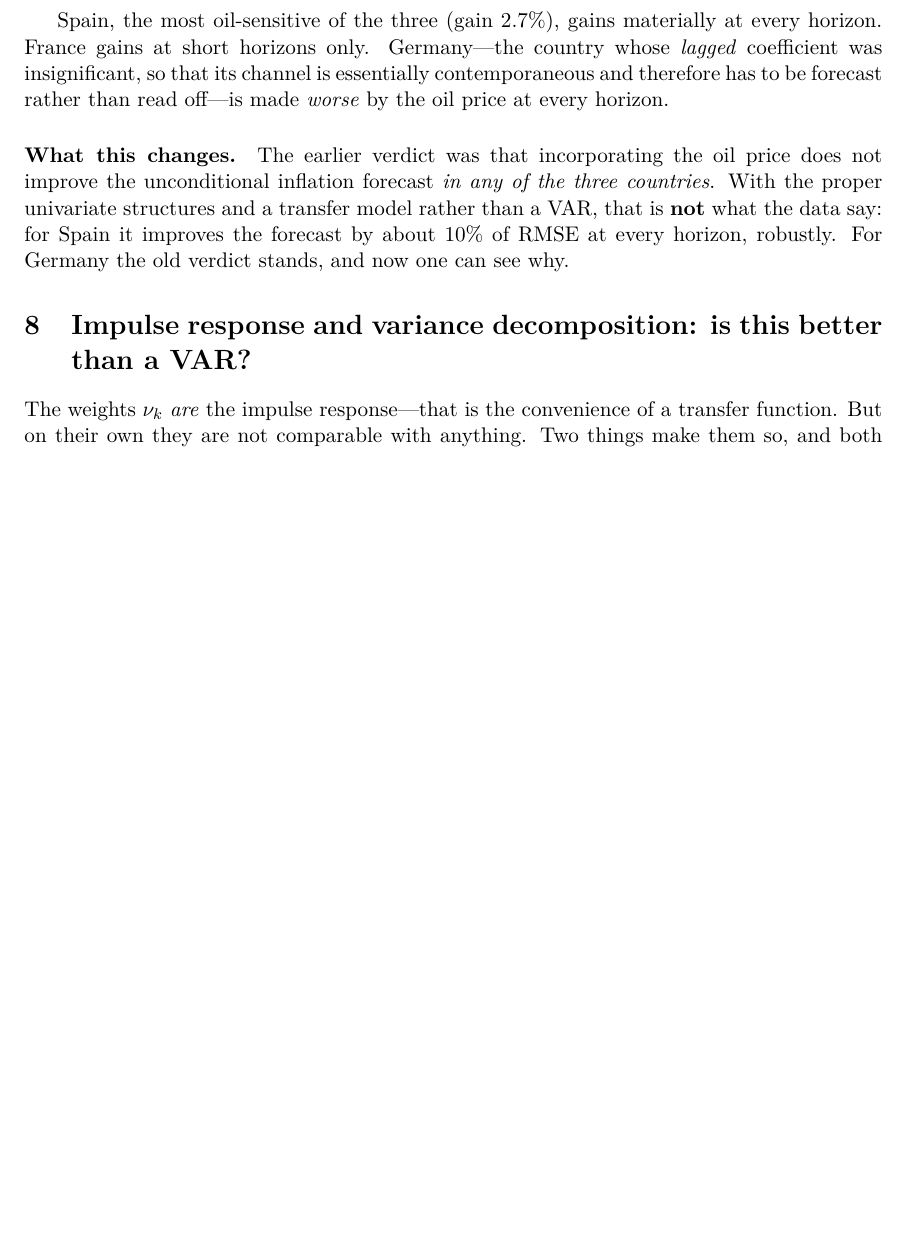
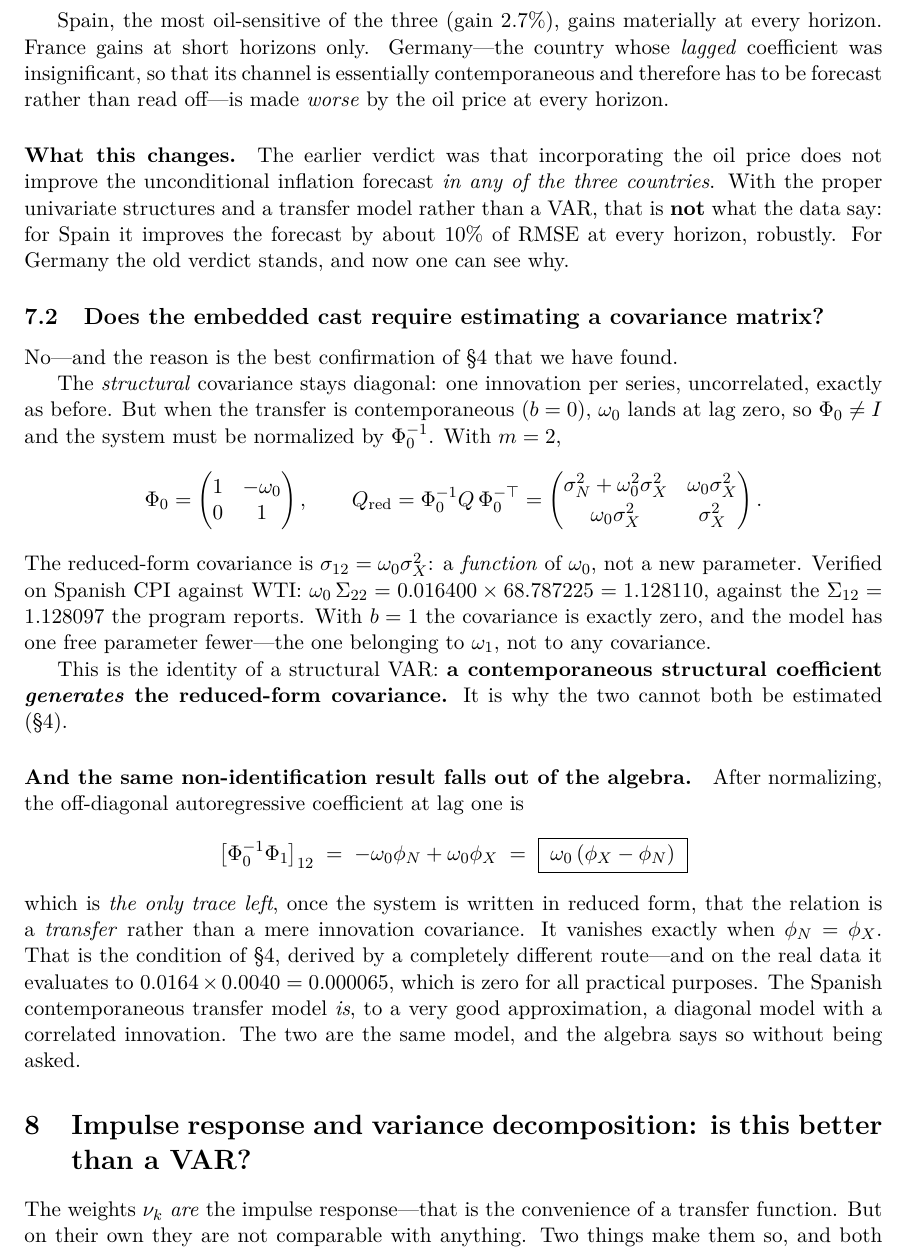
Before and after one commit to davidesg/atsw-gui, a LaTeX paper (docs/drtran-note.tex): part of page 12 of 15, cut so that both start at the same text, the shorter picture padded with empty space. Compiled offline with pdfLaTeX.

Commit message:
Con la FLT dentro del VARMA, la covarianza NO se estima: se DEDUCE
Pregunta del usuario: con la FLT en el VARMA, hace falta estimar la matriz de
varianzas y covarianzas? Tiene sentido que asi sea?

NO hace falta, y el porque es la mejor confirmacion de la seccion 4 que hemos
encontrado.

La Q ESTRUCTURAL sigue siendo diagonal: una innovacion por serie, incorrelacionadas.
Pero cuando la transferencia es CONTEMPORANEA (b=0), omega_0 cae en el retardo cero,
asi que Phi(0) != I y hay que normalizar por Phi(0)^-1. Con m=2:

    Phi(0) = [[1, -w0], [0, 1]]

    Q_red = Phi(0)^-1 Q Phi(0)^-T = [[ sN^2 + w0^2 sX^2 ,  w0 sX^2 ],
                                     [ w0 sX^2          ,  sX^2    ]]

La covarianza de la forma reducida es sigma_12 = omega_0 * sigma_X^2: una FUNCION de
omega_0, no un parametro nuevo. Verificado sobre IPC_ES <- WTI:

    omega_0 * Sigma_22 = 0.016400 * 68.787225 = 1.128110    (lo que predice el algebra)
    Sigma_12 que da drtran                    = 1.128097

Y con b=1 la covarianza es EXACTAMENTE cero, y el modelo tiene un parametro libre
menos -- el de omega_1, no el de ninguna covarianza. La cuenta de grados de libertad
no cambia.

Es la identidad del SVAR: un coeficiente estructural CONTEMPORANEO GENERA la
covarianza de la forma reducida. Por eso no se pueden estimar los dos.

Y EL MISMO RESULTADO DE NO IDENTIFICACION SALE SOLO DEL ALGEBRA. Tras normalizar, el
coeficiente AR fuera de la diagonal en el retardo uno es

    [Phi(0)^-1 Phi_1]_12 = -w0*phi_N + w0*phi_X = w0 * (phi_X - phi_N)

que es EL UNICO RASTRO que queda, en forma reducida, de que la relacion es una
TRANSFERENCIA y no una simple covarianza de innovaciones. Se anula exactamente
cuando phi_N = phi_X. Es la condicion de la seccion 4, deducida por un camino
completamente distinto. Y sobre los datos reales vale 0.0164 * 0.0040 = 0.000065:
cero a efectos practicos. El modelo espanol de transferencia contemporanea ES, con
muy buena aproximacion, un modelo diagonal con innovaciones correlacionadas. Son el
mismo modelo, y el algebra lo dice sin que se le pregunte.

Bateria: 207/207.

Co-Authored-By: Claude Opus 4.8 <noreply@anthropic.com>

```diff
--- a/docs/drtran-note.tex
+++ b/docs/drtran-note.tex
@@ -851,6 +851,51 @@ forecast by about $10\%$ of RMSE at every horizon, robustly. For Germany the old
 verdict stands, and now one can see why.
 
 
+
+\subsection{Does the embedded cast require estimating a covariance matrix?}
+\label{sec:embedcov}
+
+No---and the reason is the best confirmation of \S\ref{sec:identification} that we
+have found.
+
+The \emph{structural} covariance stays diagonal: one innovation per series,
+uncorrelated, exactly as before. But when the transfer is contemporaneous ($b=0$),
+$\omega_0$ lands at lag zero, so $\Phi_0 \ne I$ and the system must be normalized by
+$\Phi_0^{-1}$. With $m=2$,
+\[
+\Phi_0=\begin{pmatrix}1 & -\omega_0\\ 0 & 1\end{pmatrix},
+\qquad
+Q_{\text{red}}=\Phi_0^{-1}Q\,\Phi_0^{-\top}
+=\begin{pmatrix}\sigma_N^2+\omega_0^2\sigma_X^2 & \omega_0\sigma_X^2\\[2pt]
+                \omega_0\sigma_X^2 & \sigma_X^2\end{pmatrix}.
+\]
+The reduced-form covariance is $\sigma_{12}=\omega_0\sigma_X^2$: a \emph{function}
+of $\omega_0$, not a new parameter. Verified on Spanish CPI against WTI:
+$\omega_0\,\Sigma_{22}=0.016400\times 68.787225=1.128110$, against the
+$\Sigma_{12}=1.128097$ the program reports. With $b=1$ the covariance is exactly
+zero, and the model has one free parameter fewer---the one belonging to $\omega_1$,
+not to any covariance.
+
+This is the identity of a structural VAR: \textbf{a contemporaneous structural
+coefficient \emph{generates} the reduced-form covariance.} It is why the two cannot
+both be estimated (\S\ref{sec:identification}).
+
+\paragraph{And the same non-identification result falls out of the algebra.} After
+normalizing, the off-diagonal autoregressive coefficient at lag one is
+\[
+\bigl[\Phi_0^{-1}\Phi_1\bigr]_{12}
+ \;=\; -\omega_0\phi_N + \omega_0\phi_X
+ \;=\; \boxed{\;\omega_0\,(\phi_X-\phi_N)\;}
+\]
+which is \emph{the only trace left}, once the system is written in reduced form,
+that the relation is a \emph{transfer} rather than a mere innovation covariance.
+It vanishes exactly when $\phi_N=\phi_X$. That is the condition of
+\S\ref{sec:identification}, derived by a completely different route---and on the
+real data it evaluates to $0.0164\times 0.0040 = 0.000065$, which is zero for all
+practical purposes. The Spanish contemporaneous transfer model \emph{is}, to a very
+good approximation, a diagonal model with a correlated innovation. The two are the
+same model, and the algebra says so without being asked.
+
 \section{Impulse response and variance decomposition: is this better than a VAR?}
 \label{sec:irf}
 
```
Also changed, not shown: 1 other file.
